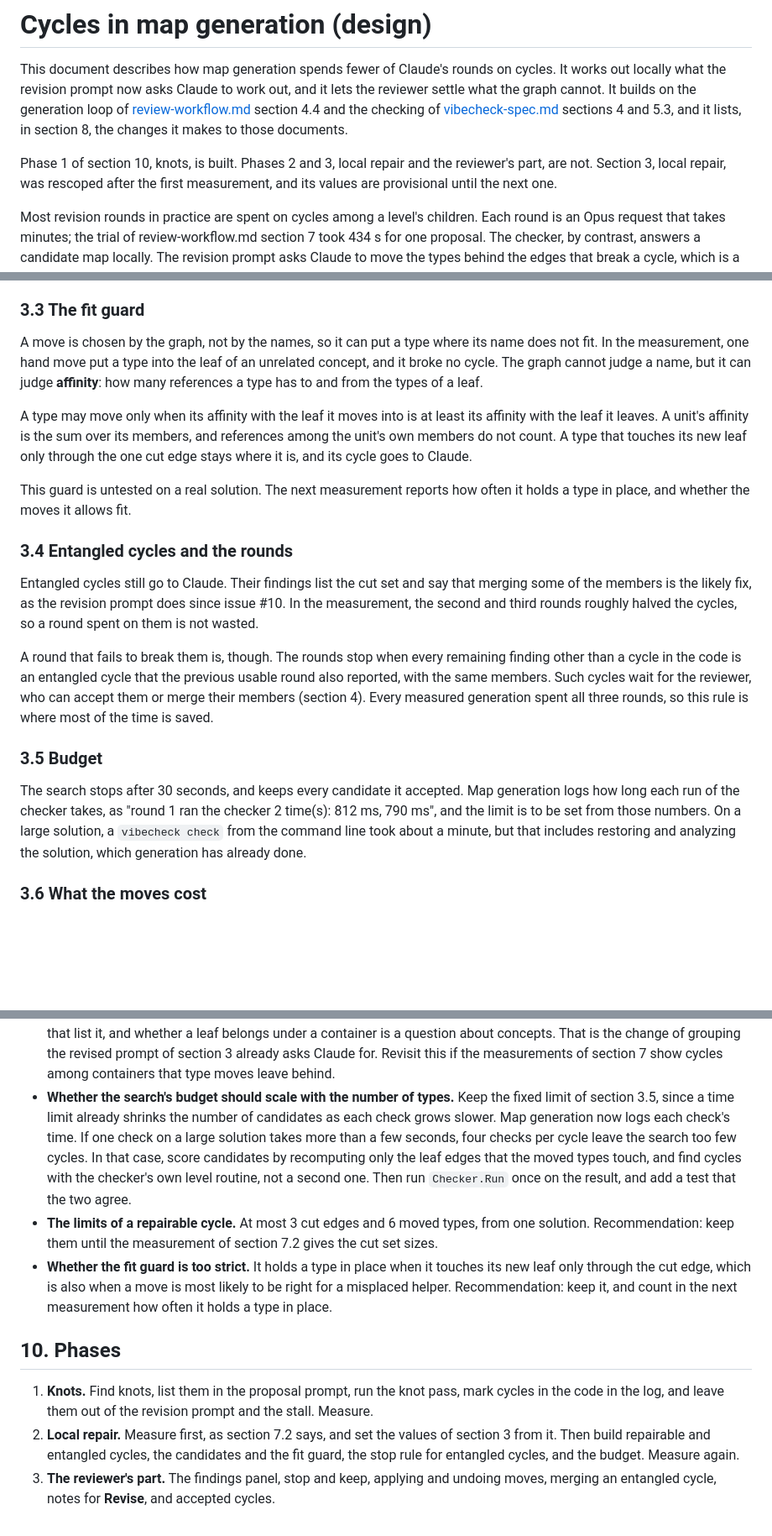
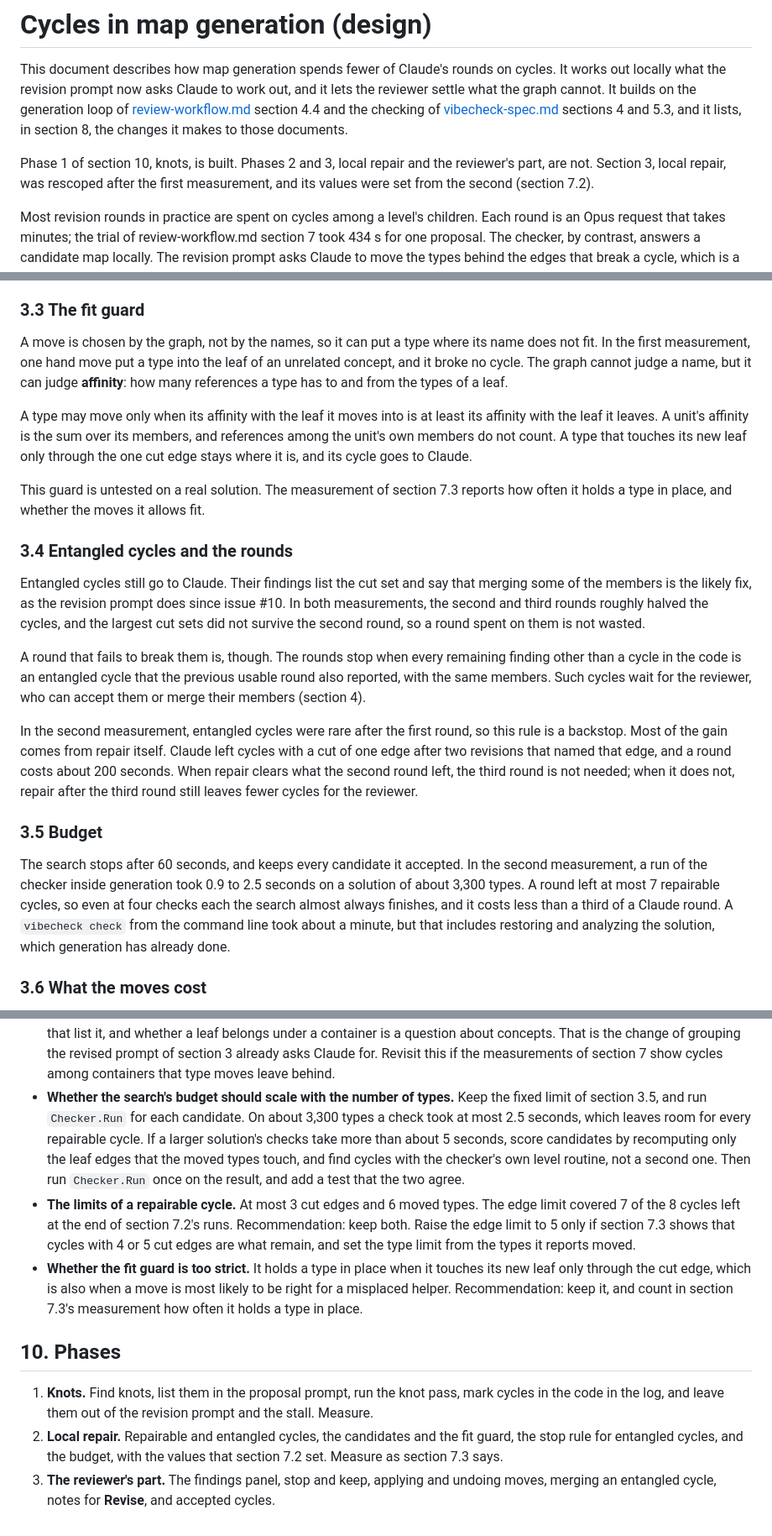
Before and after one commit to tlgkccampbell/vibecheck, a Markdown page: docs/map-cycles.md, 3 parts joined by grey strips. Shown at 84% size. Rendered like a GitHub page; blank space fills up the shorter version.

Commit message:
Set local repair's values from the second measurement
Co-Authored-By: Claude Opus 5.5 <noreply@anthropic.com>

```diff
--- a/docs/map-cycles.md
+++ b/docs/map-cycles.md
@@ -9,7 +9,7 @@ loop of [review-workflow.md](review-workflow.md) section 4.4 and the checking of
 
 Phase 1 of section 10, knots, is built. Phases 2 and 3, local repair and the
 reviewer's part, are not. Section 3, local repair, was rescoped after the first
-measurement, and its values are provisional until the next one.
+measurement, and its values were set from the second (section 7.2).
 
 Most revision rounds in practice are spent on cycles among a level's children. Each
 round is an Opus request that takes minutes; the trial of review-workflow.md section
@@ -151,38 +154,47 @@ knot away from the rest, or moves a type that section 3.3 holds in place.
 ### 3.3 The fit guard
 
 A move is chosen by the graph, not by the names, so it can put a type where its name
-does not fit. In the measurement, one hand move put a type into the leaf of an
-unrelated concept, and it broke no cycle. The graph cannot judge a name, but it can judge **affinity**:
-how many references a type has to and from the types of a leaf.
+does not fit. In the first measurement, one hand move put a type into the leaf of an
+unrelated concept, and it broke no cycle. The graph cannot judge a name, but it can
+judge **affinity**: how many references a type has to and from the types of a leaf.
 
 A type may move only when its affinity with the leaf it moves into is at least its
 affinity with the leaf it leaves. A unit's affinity is the sum over its members, and
 references among the unit's own members do not count. A type that touches its new
 leaf only through the one cut edge stays where it is, and its cycle goes to Claude.
 
-This guard is untested on a real solution. The next measurement reports how often it
-holds a type in place, and whether the moves it allows fit.
+This guard is untested on a real solution. The measurement of section 7.3 reports
+how often it holds a type in place, and whether the moves it allows fit.
 
 ### 3.4 Entangled cycles and the rounds
 
 Entangled cycles still go to Claude. Their findings list the cut set and say that
 merging some of the members is the likely fix, as the revision prompt does since
-issue #10. In the measurement, the second and third rounds roughly halved the cycles,
-so a round spent on them is not wasted.
+issue #10. In both measurements, the second and third rounds roughly halved the
+cycles, and the largest cut sets did not survive the second round, so a round spent
+on them is not wasted.
 
 A round that fails to break them is, though. The rounds stop when every remaining
 finding other than a cycle in the code is an entangled cycle that the previous usable
 round also reported, with the same members. Such cycles wait for the reviewer, who
-can accept them or merge their members (section 4). Every measured generation spent
-all three rounds, so this rule is where most of the time is saved.
+can accept them or merge their members (section 4).
+
+In the second measurement, entangled cycles were rare after the first round, so this
+rule is a backstop. Most of the gain comes from repair itself. Claude left cycles
+with a cut of one edge after two revisions that named that edge, and a round costs
+about 200 seconds. When repair clears what the second round left, the third round is
+not needed; when it does not, repair after the third round still leaves fewer cycles
+for the reviewer.
 
 ### 3.5 Budget
 
-The search stops after 30 seconds, and keeps every candidate it accepted. Map
-generation logs how long each run of the checker takes, as "round 1 ran the checker 2
-time(s): 812 ms, 790 ms", and the limit is to be set from those numbers. On a large
-solution, a `vibecheck check` from the command line took about a minute, but that
-includes restoring and analyzing the solution, which generation has already done.
+The search stops after 60 seconds, and keeps every candidate it accepted. In the
+second measurement, a run of the checker inside generation took 0.9 to 2.5 seconds on
+a solution of about 3,300 types. A round left at most 7 repairable cycles, so even at
+four checks each the search almost always finishes, and it costs less than a third
+of a Claude round. A `vibecheck check` from the command line took about a minute, but
+that includes restoring and analyzing the solution, which generation has already
+done.
 
 ### 3.6 What the moves cost
 
@@ -325,28 +358,29 @@ Each question below ends with a recommendation, which stands until it is decided
   asks Claude for. Revisit this if the measurements of section 7 show cycles among
   containers that type moves leave behind.
 - **Whether the search's budget should scale with the number of types.** Keep the
-  fixed limit of section 3.5, since a time limit already shrinks the number of
-  candidates as each check grows slower. Map generation now logs each check's time.
-  If one check on a large solution takes more than a few seconds, four checks per
-  cycle leave the search too few cycles. In that case, score candidates by
-  recomputing only the leaf edges that the moved types touch, and find cycles with
-  the checker's own level routine, not a second one. Then run `Checker.Run` once on
-  the result, and add a test that the two agree.
-- **The limits of a repairable cycle.** At most 3 cut edges and 6 moved types, from
-  one solution. Recommendation: keep them until the measurement of section 7.2 gives
-  the cut set sizes.
+  fixed limit of section 3.5, and run `Checker.Run` for each candidate. On about
+  3,300 types a check took at most 2.5 seconds, which leaves room for every
+  repairable cycle. If a larger solution's checks take more than about 5 seconds,
+  score candidates by recomputing only the leaf edges that the moved types touch, and
+  find cycles with the checker's own level routine, not a second one. Then run
+  `Checker.Run` once on the result, and add a test that the two agree.
+- **The limits of a repairable cycle.** At most 3 cut edges and 6 moved types. The
+  edge limit covered 7 of the 8 cycles left at the end of section 7.2's runs.
+  Recommendation: keep both. Raise the edge limit to 5 only if section 7.3 shows
+  that cycles with 4 or 5 cut edges are what remain, and set the type limit from the
+  types it reports moved.
 - **Whether the fit guard is too strict.** It holds a type in place when it touches
   its new leaf only through the cut edge, which is also when a move is most likely
-  to be right for a misplaced helper. Recommendation: keep it, and count in the next
-  measurement how often it holds a type in place.
+  to be right for a misplaced helper. Recommendation: keep it, and count in section
+  7.3's measurement how often it holds a type in place.
 
 ## 10. Phases
 
 1. **Knots.** Find knots, list them in the proposal prompt, run the knot pass, mark
    cycles in the code in the log, and leave them out of the revision prompt and the
    stall. Measure.
-2. **Local repair.** Measure first, as section 7.2 says, and set the values of
-   section 3 from it. Then build repairable and entangled cycles, the candidates and
-   the fit guard, the stop rule for entangled cycles, and the budget. Measure again.
+2. **Local repair.** Repairable and entangled cycles, the candidates and the fit
+   guard, the stop rule for entangled cycles, and the budget, with the values that
+   section 7.2 set. Measure as section 7.3 says.
 3. **The reviewer's part.** The findings panel, stop and keep, applying and undoing
    moves, merging an entangled cycle, notes for **Revise**, and accepted cycles.
```
Also changed, not shown: other parts of docs/map-cycles.md (+37 -13 lines).
